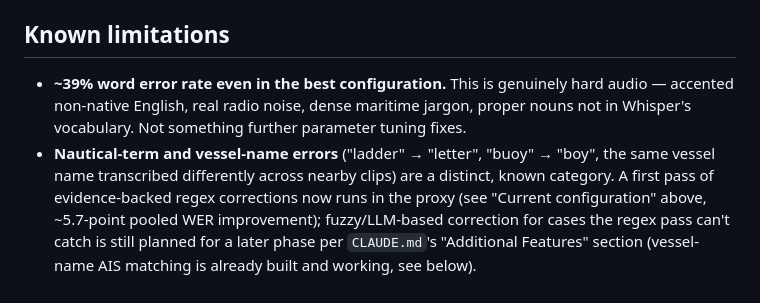
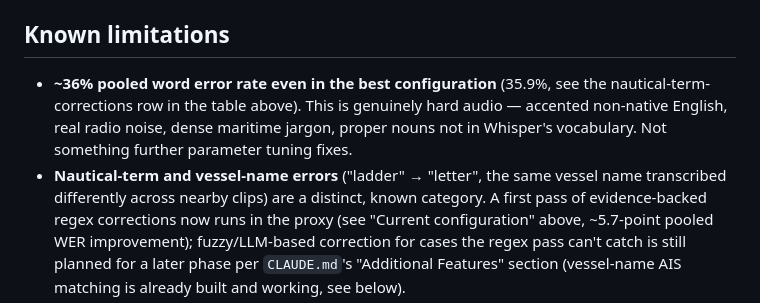
Before and after one commit to johncranen-ux/sdrsharp-stt-plugin, a Markdown page: README.md, the part around the change. Rendered like a GitHub page.

Commit message:
Reconcile README WER figures in Known limitations section
Review of 7fbee98 (task 5) found the "Known limitations" section still
cited ~39% pooled WER as the best-configuration figure, contradicting
the new "Current configuration" table row's measured 35.9% (which now
runs by default via the nautical-term correction pass). Point the
limitations bullet at the table row instead of a hardcoded figure, and
drop the "buoy" -> "boy" example since that exact substitution is now
handled by the new regex rules.

Co-Authored-By: Claude Sonnet 5 <noreply@anthropic.com>

```diff
--- a/README.md
+++ b/README.md
@@ -37,11 +37,12 @@ Full per-clip results: `server/bench-report.html` (turbo, full config matrix) an
 
 ## Known limitations
 
-- **~39% word error rate even in the best configuration.** This is genuinely hard audio —
+- **~36% pooled word error rate even in the best configuration** (35.9%, see the
+  nautical-term-corrections row in the table above). This is genuinely hard audio —
   accented non-native English, real radio noise, dense maritime jargon, proper nouns not
   in Whisper's vocabulary. Not something further parameter tuning fixes.
-- **Nautical-term and vessel-name errors** ("ladder" → "letter", "buoy" → "boy", the same
-  vessel name transcribed differently across nearby clips) are a distinct, known category.
+- **Nautical-term and vessel-name errors** ("ladder" → "letter", the same vessel name
+  transcribed differently across nearby clips) are a distinct, known category.
   A first pass of evidence-backed regex corrections now runs in the proxy (see "Current
   configuration" above, ~5.7-point pooled WER improvement); fuzzy/LLM-based correction for
   cases the regex pass can't catch is still planned for a later phase per `CLAUDE.md`'s
```
